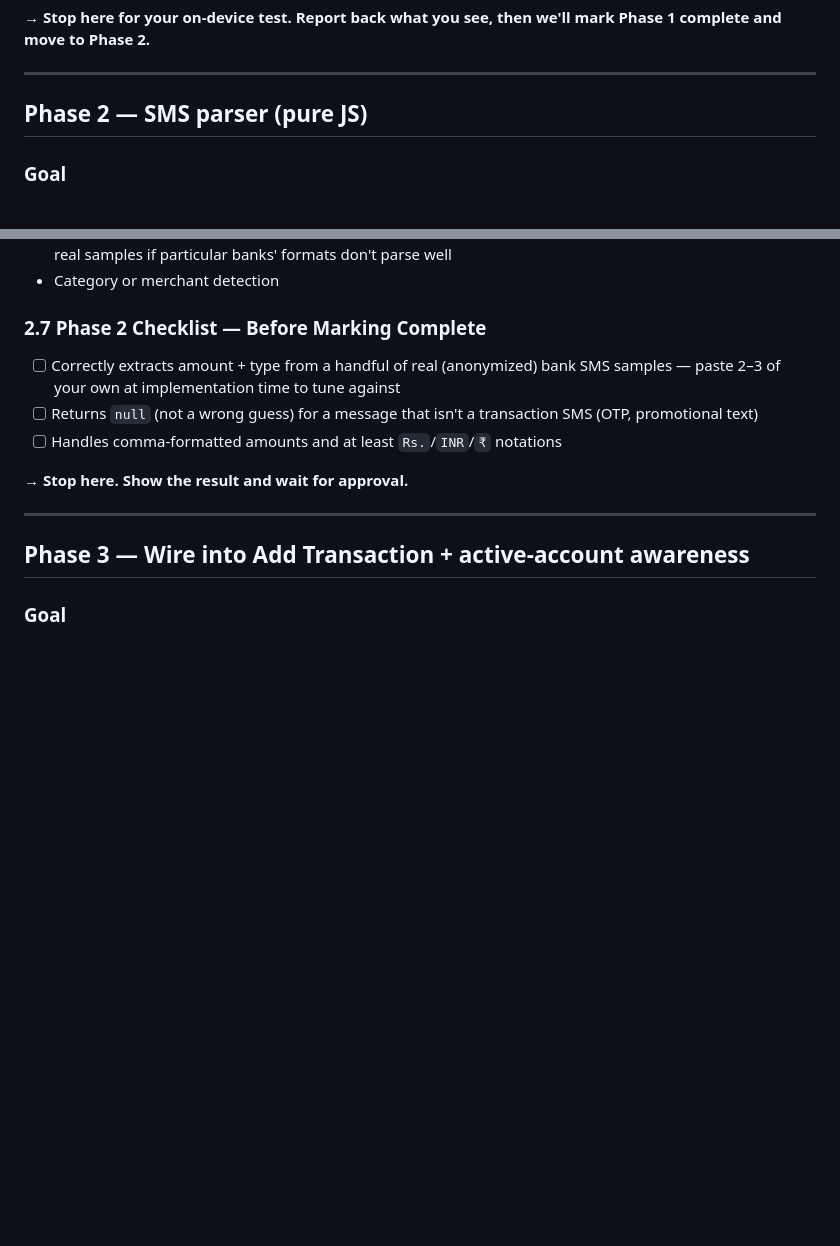
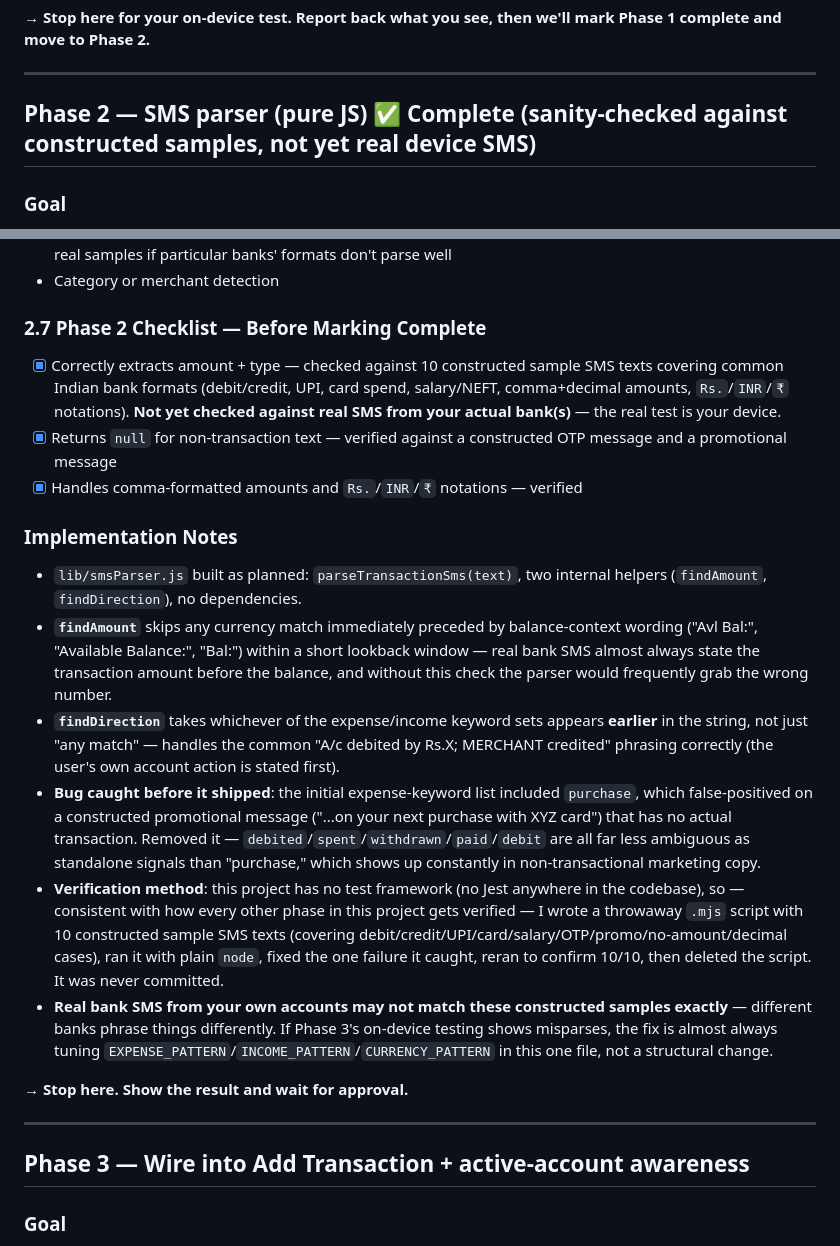
Before and after one commit to Shanks026/flo-expense-tracker-jul26, a Markdown page: .claude/features/03-sms-share-import.md, 2 parts joined by grey strips. GitHub-like rendering; blank space fills up the shorter version.

Commit message:
Update SMS Share Import doc: Phase 2 implementation notes

```diff
--- a/.claude/features/03-sms-share-import.md
+++ b/.claude/features/03-sms-share-import.md
@@ -96,7 +96,7 @@ None yet — Phase 1 proves plumbing only, via `Alert.alert(text)` when a share
 
 ---
 
-## Phase 2 — SMS parser (pure JS)
+## Phase 2 — SMS parser (pure JS) ✅ Complete (sanity-checked against constructed samples, not yet real device SMS)
 
 ### Goal
 A standalone, dependency-free function that takes raw SMS text and returns a best-effort `{ amount, type }` guess — or `null` when it can't tell confidently, rather than guessing wrong. Fully testable on its own, with zero relationship to Phase 1's native plumbing.
@@ -129,9 +129,18 @@ None — new, isolated file.
 - Category or merchant detection
 
 ### 2.7 Phase 2 Checklist — Before Marking Complete
-- [ ] Correctly extracts amount + type from a handful of real (anonymized) bank SMS samples — paste 2–3 of your own at implementation time to tune against
-- [ ] Returns `null` (not a wrong guess) for a message that isn't a transaction SMS (OTP, promotional text)
-- [ ] Handles comma-formatted amounts and at least `Rs.`/`INR`/`₹` notations
+- [x] Correctly extracts amount + type — checked against 10 constructed sample SMS texts covering common Indian bank formats (debit/credit, UPI, card spend, salary/NEFT, comma+decimal amounts, `Rs.`/`INR`/`₹` notations). **Not yet checked against real SMS from your actual bank(s)** — the real test is your device.
+- [x] Returns `null` for non-transaction text — verified against a constructed OTP message and a promotional message
+- [x] Handles comma-formatted amounts and `Rs.`/`INR`/`₹` notations — verified
+
+### Implementation Notes
+
+- `lib/smsParser.js` built as planned: `parseTransactionSms(text)`, two internal helpers (`findAmount`, `findDirection`), no dependencies.
+- **`findAmount`** skips any currency match immediately preceded by balance-context wording ("Avl Bal:", "Available Balance:", "Bal:") within a short lookback window — real bank SMS almost always state the transaction amount before the balance, and without this check the parser would frequently grab the wrong number.
+- **`findDirection`** takes whichever of the expense/income keyword sets appears **earlier** in the string, not just "any match" — handles the common "A/c debited by Rs.X; MERCHANT credited" phrasing correctly (the user's own account action is stated first).
+- **Bug caught before it shipped**: the initial expense-keyword list included `purchase`, which false-positived on a constructed promotional message ("...on your next purchase with XYZ card") that has no actual transaction. Removed it — `debited`/`spent`/`withdrawn`/`paid`/`debit` are all far less ambiguous as standalone signals than "purchase," which shows up constantly in non-transactional marketing copy.
+- **Verification method**: this project has no test framework (no Jest anywhere in the codebase), so — consistent with how every other phase in this project gets verified — I wrote a throwaway `.mjs` script with 10 constructed sample SMS texts (covering debit/credit/UPI/card/salary/OTP/promo/no-amount/decimal cases), ran it with plain `node`, fixed the one failure it caught, reran to confirm 10/10, then deleted the script. It was never committed.
+- **Real bank SMS from your own accounts may not match these constructed samples exactly** — different banks phrase things differently. If Phase 3's on-device testing shows misparses, the fix is almost always tuning `EXPENSE_PATTERN`/`INCOME_PATTERN`/`CURRENCY_PATTERN` in this one file, not a structural change.
 
 **→ Stop here. Show the result and wait for approval.**
 
```
Also changed, not shown: .claude/features/00-index.md (+1 -1 lines).
